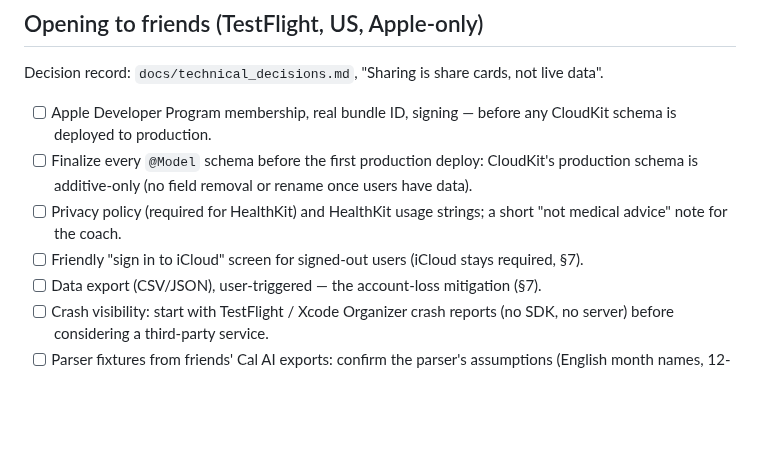
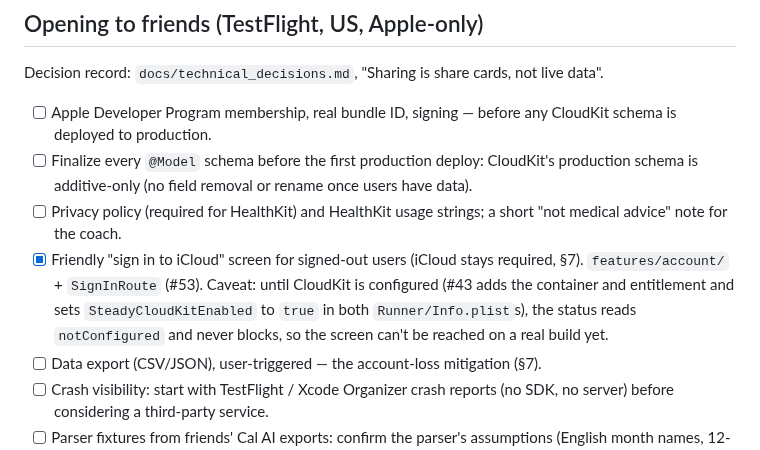
Before and after one commit to jnnabugwu/steady, a Markdown page: docs/BUILD_CHECKLIST.md, the part around the change. Drawn GitHub-style; blank space fills up the shorter version.

```diff
--- a/docs/BUILD_CHECKLIST.md
+++ b/docs/BUILD_CHECKLIST.md
@@ -217,7 +217,11 @@ Decision record: `docs/technical_decisions.md`, "Sharing is share cards, not liv
       production schema is additive-only (no field removal or rename once users have data).
 - [ ] Privacy policy (required for HealthKit) and HealthKit usage strings; a short
       "not medical advice" note for the coach.
-- [ ] Friendly "sign in to iCloud" screen for signed-out users (iCloud stays required, §7).
+- [x] Friendly "sign in to iCloud" screen for signed-out users (iCloud stays required, §7).
+      `features/account/` + `SignInRoute` (#53). Caveat: until CloudKit is configured
+      (#43 adds the container and entitlement and sets `SteadyCloudKitEnabled` to `true`
+      in both `Runner/Info.plist`s), the status reads `notConfigured` and never blocks,
+      so the screen can't be reached on a real build yet.
 - [ ] Data export (CSV/JSON), user-triggered — the account-loss mitigation (§7).
 - [ ] Crash visibility: start with TestFlight / Xcode Organizer crash reports (no SDK, no
       server) before considering a third-party service.
```
Also changed, not shown: CLAUDE.md (+6 -0 lines).
